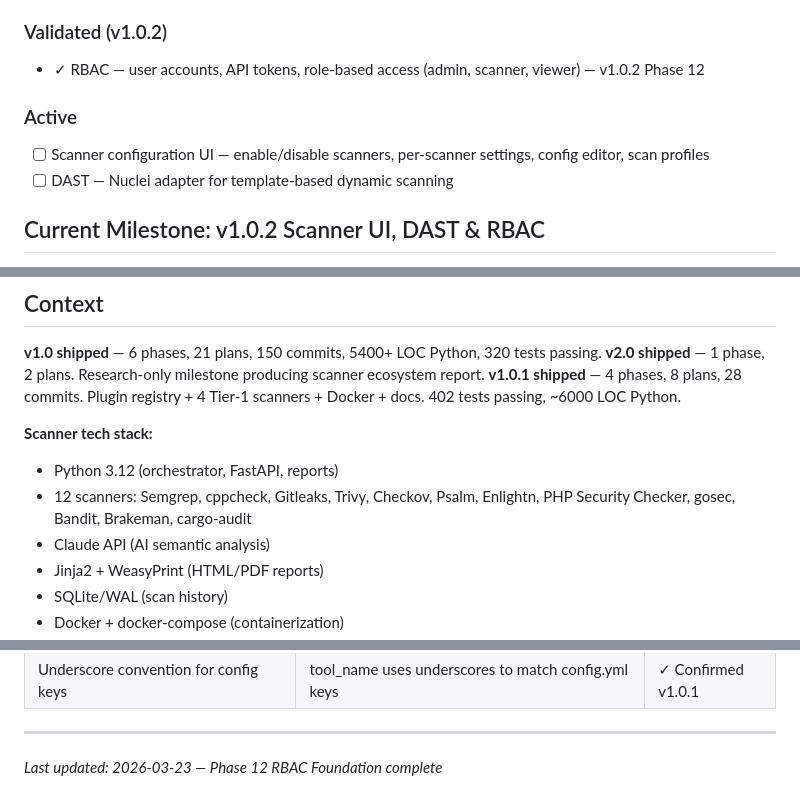
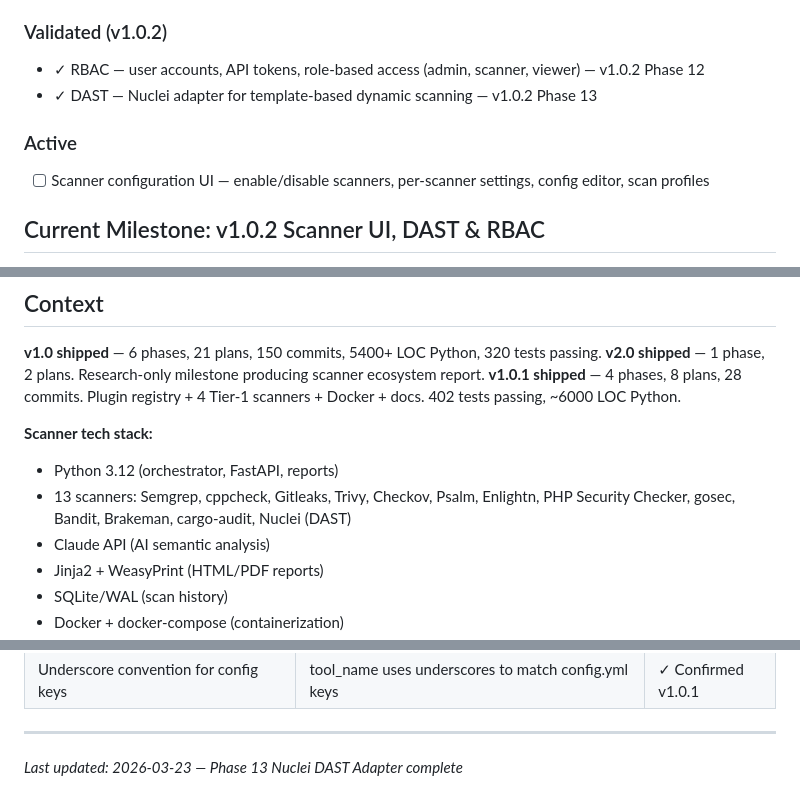
Before and after one commit to AlexTalorJr/source-code-security-ai-checker, a Markdown page: .planning/PROJECT.md, 3 parts joined by grey strips. GitHub-like rendering.

Commit message:
docs(phase-13): evolve PROJECT.md after phase completion

```diff
--- a/.planning/PROJECT.md
+++ b/.planning/PROJECT.md
@@ -42,11 +42,11 @@ Every code change is automatically scanned for security vulnerabilities before d
 ### Validated (v1.0.2)
 
 - ✓ RBAC — user accounts, API tokens, role-based access (admin, scanner, viewer) — v1.0.2 Phase 12
+- ✓ DAST — Nuclei adapter for template-based dynamic scanning — v1.0.2 Phase 13
 
 ### Active
 
 - [ ] Scanner configuration UI — enable/disable scanners, per-scanner settings, config editor, scan profiles
-- [ ] DAST — Nuclei adapter for template-based dynamic scanning
 
 ## Current Milestone: v1.0.2 Scanner UI, DAST & RBAC
 
@@ -78,7 +78,7 @@ Every code change is automatically scanned for security vulnerabilities before d
 
 **Scanner tech stack:**
 - Python 3.12 (orchestrator, FastAPI, reports)
-- 12 scanners: Semgrep, cppcheck, Gitleaks, Trivy, Checkov, Psalm, Enlightn, PHP Security Checker, gosec, Bandit, Brakeman, cargo-audit
+- 13 scanners: Semgrep, cppcheck, Gitleaks, Trivy, Checkov, Psalm, Enlightn, PHP Security Checker, gosec, Bandit, Brakeman, cargo-audit, Nuclei (DAST)
 - Claude API (AI semantic analysis)
 - Jinja2 + WeasyPrint (HTML/PDF reports)
 - SQLite/WAL (scan history)
@@ -119,4 +119,4 @@ Every code change is automatically scanned for security vulnerabilities before d
 | Underscore convention for config keys | tool_name uses underscores to match config.yml keys | ✓ Confirmed v1.0.1 |
 
 ---
-*Last updated: 2026-03-23 — Phase 12 RBAC Foundation complete*
+*Last updated: 2026-03-23 — Phase 13 Nuclei DAST Adapter complete*
```
